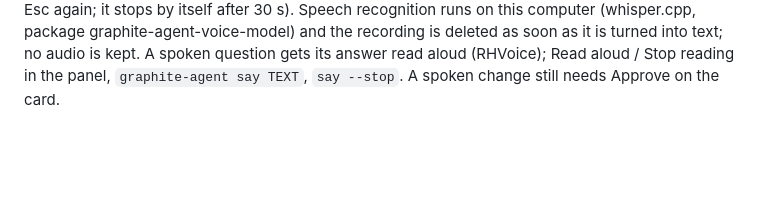
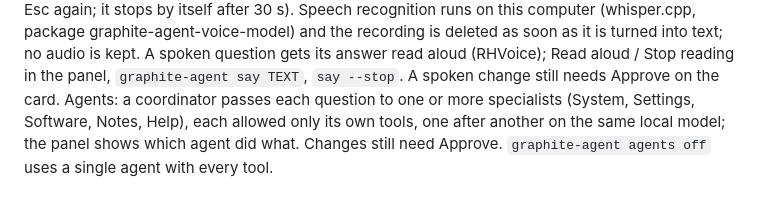
Before and after one commit to nessalkindustries/GraphiteOS, a Markdown page: graphite/agent/help.md, the part around the change. GitHub-like rendering; blank space fills up the shorter version.

```diff
--- a/graphite/agent/help.md
+++ b/graphite/agent/help.md
@@ -48,3 +48,7 @@ package graphite-agent-voice-model) and the recording is deleted as soon as it i
 text; no audio is kept. A spoken question gets its answer read aloud (RHVoice); Read aloud /
 Stop reading in the panel, `graphite-agent say TEXT`, `say --stop`. A spoken change still needs
 Approve on the card.
+Agents: a coordinator passes each question to one or more specialists (System, Settings, Software,
+Notes, Help), each allowed only its own tools, one after another on the same local model; the
+panel shows which agent did what. Changes still need Approve. `graphite-agent agents off` uses
+a single agent with every tool.
```
Also changed, not shown: docs/agent.md (+39 -1 lines), docs/screenshots/agent-agents.png (added), 5 other files.
